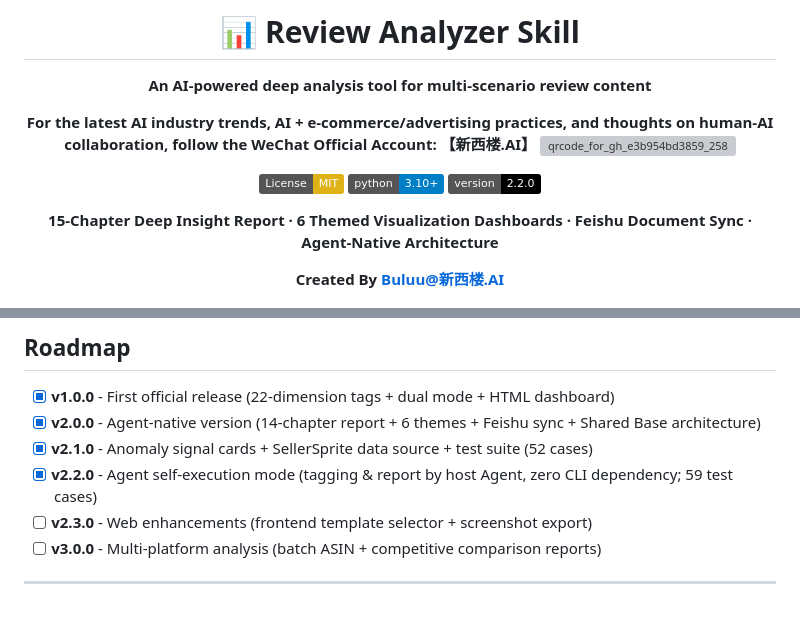
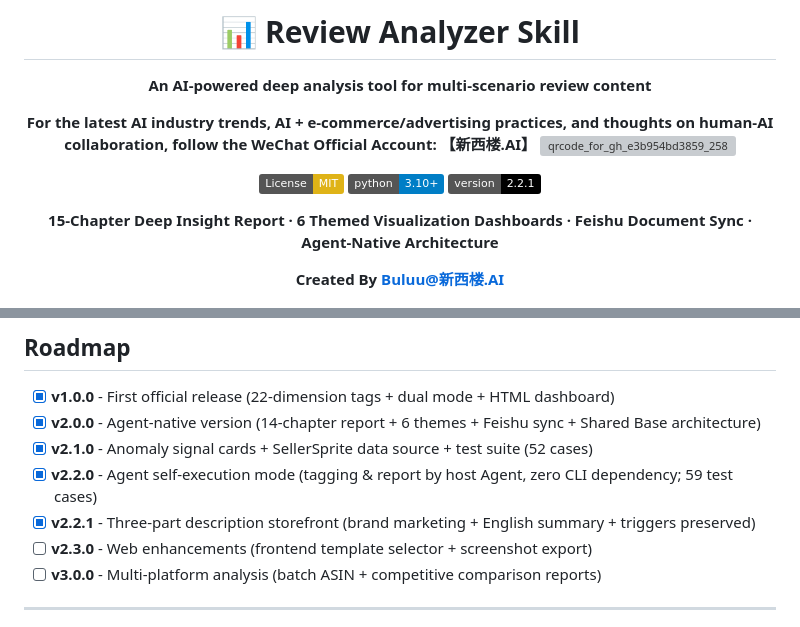
Before and after one commit to buluslan/review-analyzer-skill, a Markdown page: README.en.md, 2 parts joined by grey strips. Drawn GitHub-style; badges without logos; grey boxes are pictures that could not be loaded.

Commit message:
docs: description 三段式门面(营销+英文概述+触发保留),README badge+changelog 同步 (v2.2.1)
Co-Authored-By: Claude <noreply@anthropic.com>

```diff
--- a/README.en.md
+++ b/README.en.md
@@ -11,7 +11,7 @@ English | [简体中文](README.md)
 
 [![License: MIT](https://img.shields.io/badge/License-MIT-yellow.svg)](LICENSE)
 [![Python 3.10+](https://img.shields.io/badge/python-3.10+-blue.svg)](https://www.python.org/downloads/)
-[![Version](https://img.shields.io/badge/version-2.2.0-black.svg)](https://github.com/buluslan/review-analyzer-skill)
+[![Version](https://img.shields.io/badge/version-2.2.1-black.svg)](https://github.com/buluslan/review-analyzer-skill)
 
 **15-Chapter Deep Insight Report · 6 Themed Visualization Dashboards · Feishu Document Sync · Agent-Native Architecture**
 
@@ -389,6 +389,7 @@ Use `--template none` to skip dashboard generation.
 - [x] **v2.0.0** - Agent-native version (14-chapter report + 6 themes + Feishu sync + Shared Base architecture)
 - [x] **v2.1.0** - Anomaly signal cards + SellerSprite data source + test suite (52 cases)
 - [x] **v2.2.0** - Agent self-execution mode (tagging & report by host Agent, zero CLI dependency; 59 test cases)
+- [x] **v2.2.1** - Three-part description storefront (brand marketing + English summary + triggers preserved)
 - [ ] **v2.3.0** - Web enhancements (frontend template selector + screenshot export)
 - [ ] **v3.0.0** - Multi-platform analysis (batch ASIN + competitive comparison reports)
 
```
Also changed, not shown: README.md (+2 -1 lines), SKILL.md (+5 -14 lines).
